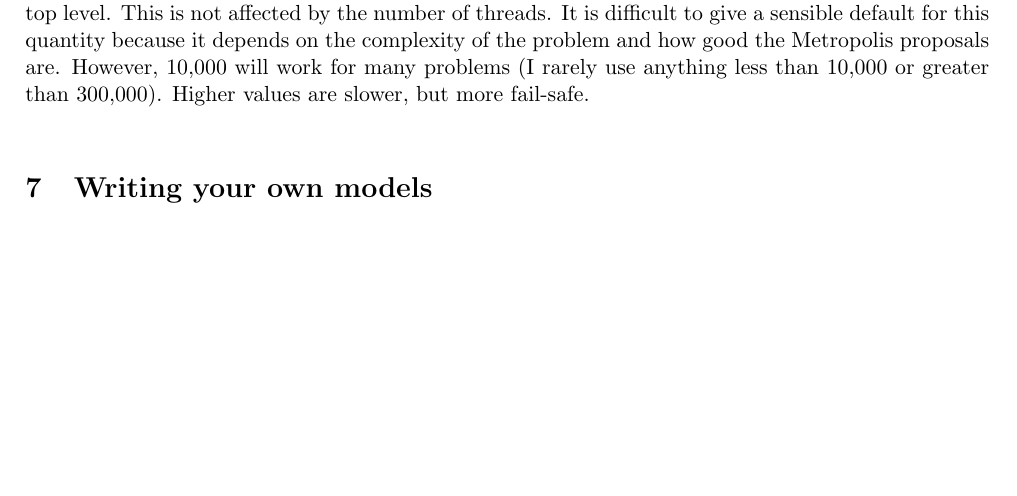
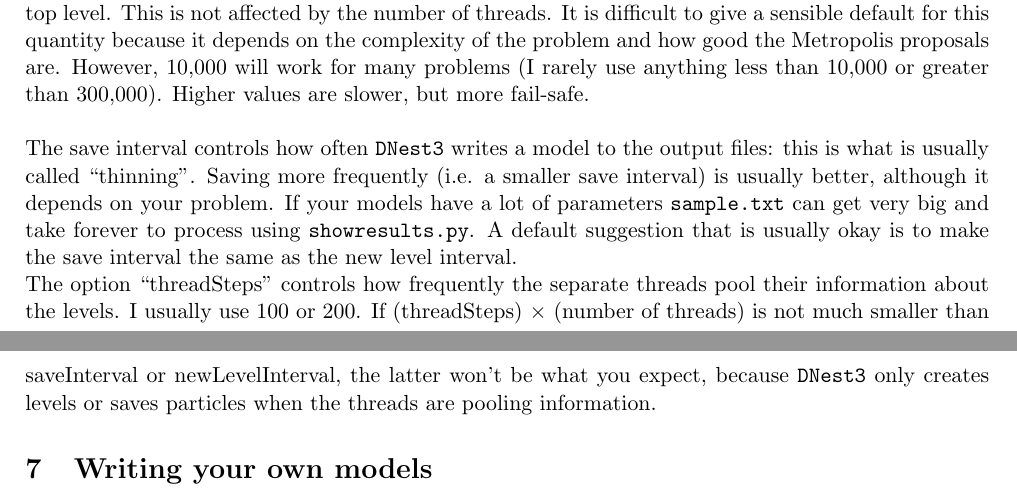
Before and after one commit to eggplantbren/DNest3, a LaTeX document (doc/manual.tex): part of page 7 of 7 before the commit and two parts of pages 7 and 8 of 8 after it, the two joined at a grey line, cut so that both start at the same text, the shorter picture padded with empty space. Compiled offline with pdfLaTeX.

Commit message:
Two paragraphs

```diff
--- a/doc/manual.tex
+++ b/doc/manual.tex
@@ -336,6 +336,20 @@ the Metropolis proposals are. However, 10,000
 will work for many problems (I rarely use anything less than 10,000 or greater
 than 300,000). Higher values are slower, but more fail-safe.\\
 
+The save interval controls how often \dnest~writes a model to the output
+files: this is what is usually called ``thinning''. Saving more frequently
+(i.e. a smaller save interval) is usually better, although it depends on your
+problem. If your models have a lot of parameters {\tt sample.txt} can get
+very big and take forever to process using {\tt showresults.py}. A default
+suggestion that is usually okay is to make the save interval the same as the
+new level interval.
+
+The option ``threadSteps'' controls how frequently the separate threads pool
+their information about the levels. I usually use 100 or 200. If
+(threadSteps) $\times$ (number of threads) is not much smaller than
+saveInterval or newLevelInterval, the latter won't be what you expect, because
+\dnest~only creates levels or saves particles when the threads are pooling
+information.
 
 \section{Writing your own models}
 
```
